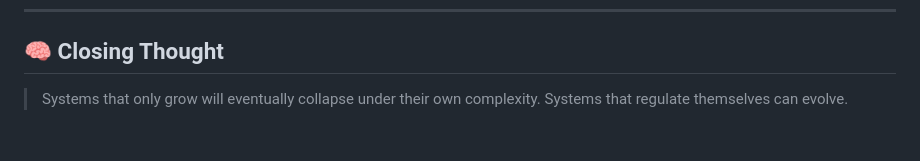
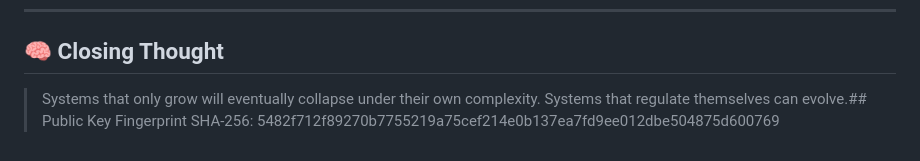
Before and after one commit to ramigardner/aspr-gardener, a Markdown page: README.md, the part around the change. Rendered like a GitHub page.

Commit message:
Add public key fingerprint section to README
Added public key fingerprint to the README.

```diff
--- a/README.md
+++ b/README.md
@@ -274,4 +274,8 @@ MIT License
 ## 🧠 Closing Thought
 
 > Systems that only grow will eventually collapse under their own complexity.
-> Systems that regulate themselves can evolve.
+> Systems that regulate themselves can evolve.## Public Key
+Fingerprint SHA-256:
+5482f712f89270b7755219a75cef214e0b137ea7fd9ee012dbe504875d600769
+>
+>
```
